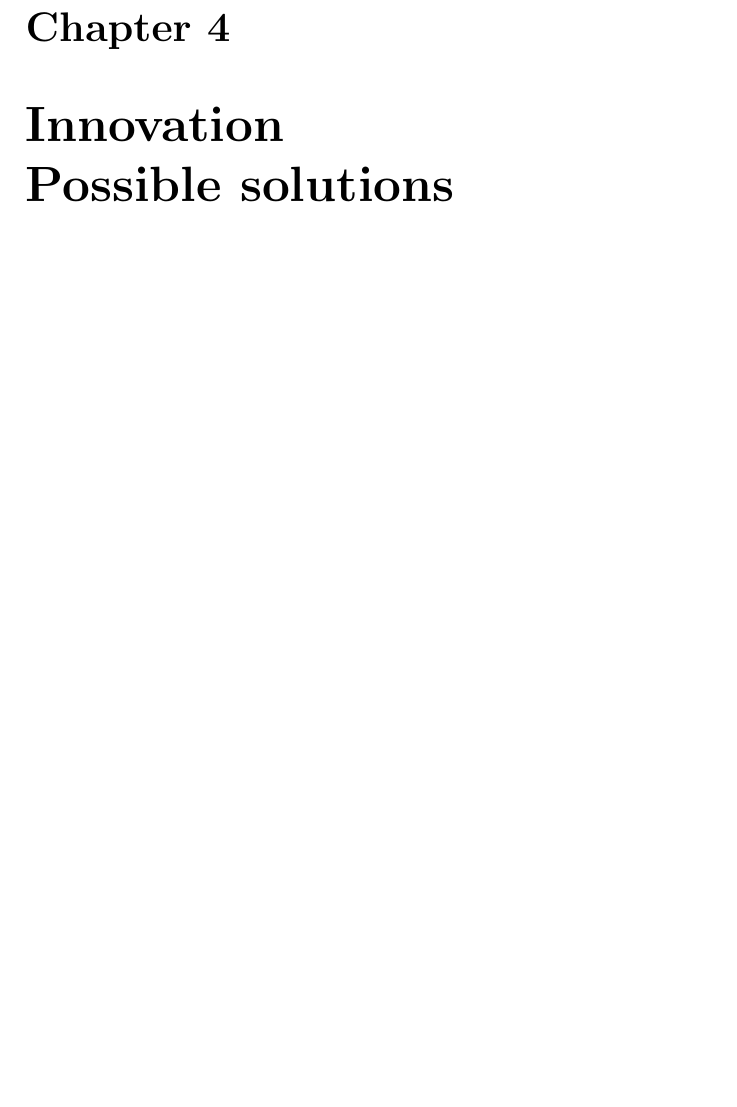
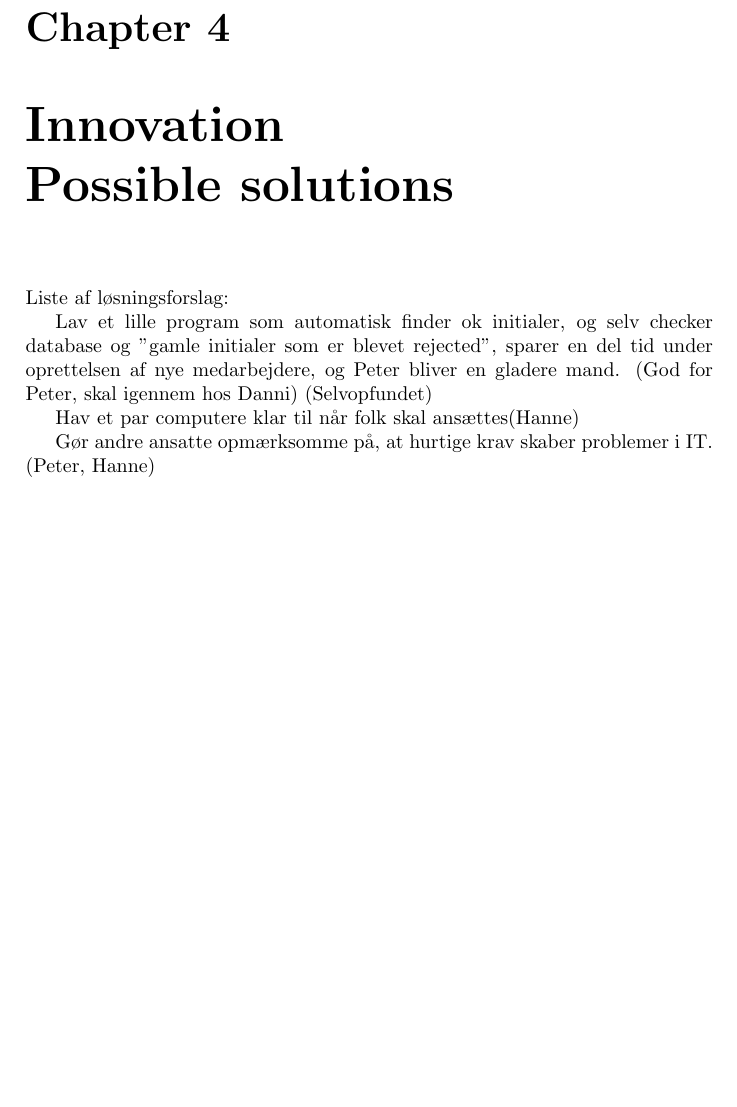
Before and after one commit to Capsup/BFOP14, a LaTeX document (report.tex, which reads innovation/innovation.tex): part of page 6 of 9, cut so that both start at the same text, the shorter picture padded with empty space. Compiled offline with pdfLaTeX.

Commit message:
Added some solutions to innovation phase, added todonotes package.

```diff
--- a/innovation/innovation.tex
+++ b/innovation/innovation.tex
@@ -0,0 +1,9 @@
+
+
+Liste af løsningsforslag:
+
+Lav et lille program som automatisk finder ok initialer, og selv checker database og "gamle initialer som er blevet rejected", sparer en del tid under oprettelsen af nye medarbejdere, og Peter bliver en gladere mand. (God for Peter, skal igennem hos Danni) (Selvopfundet)
+
+Hav et par computere klar til når folk skal ansættes(Hanne)
+
+Gør andre ansatte opmærksomme på, at hurtige krav skaber problemer i IT. (Peter, Hanne)
--- a/report.tex
+++ b/report.tex
@@ -11,6 +11,7 @@
 \usepackage{pdfpages}
 \usepackage{supertabular}
 \usepackage{float}
+\usepackage{todonotes}
 
 %%Commands
 %Pretty tables
```
